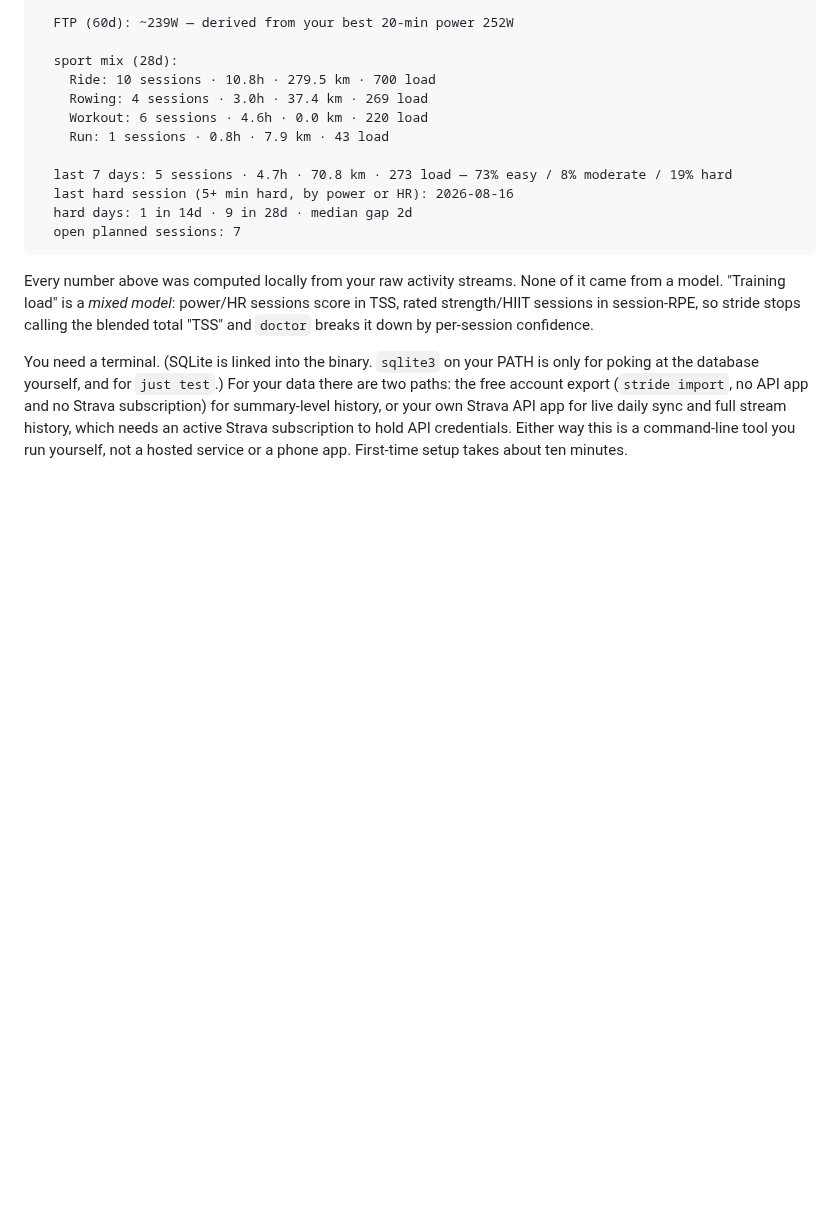
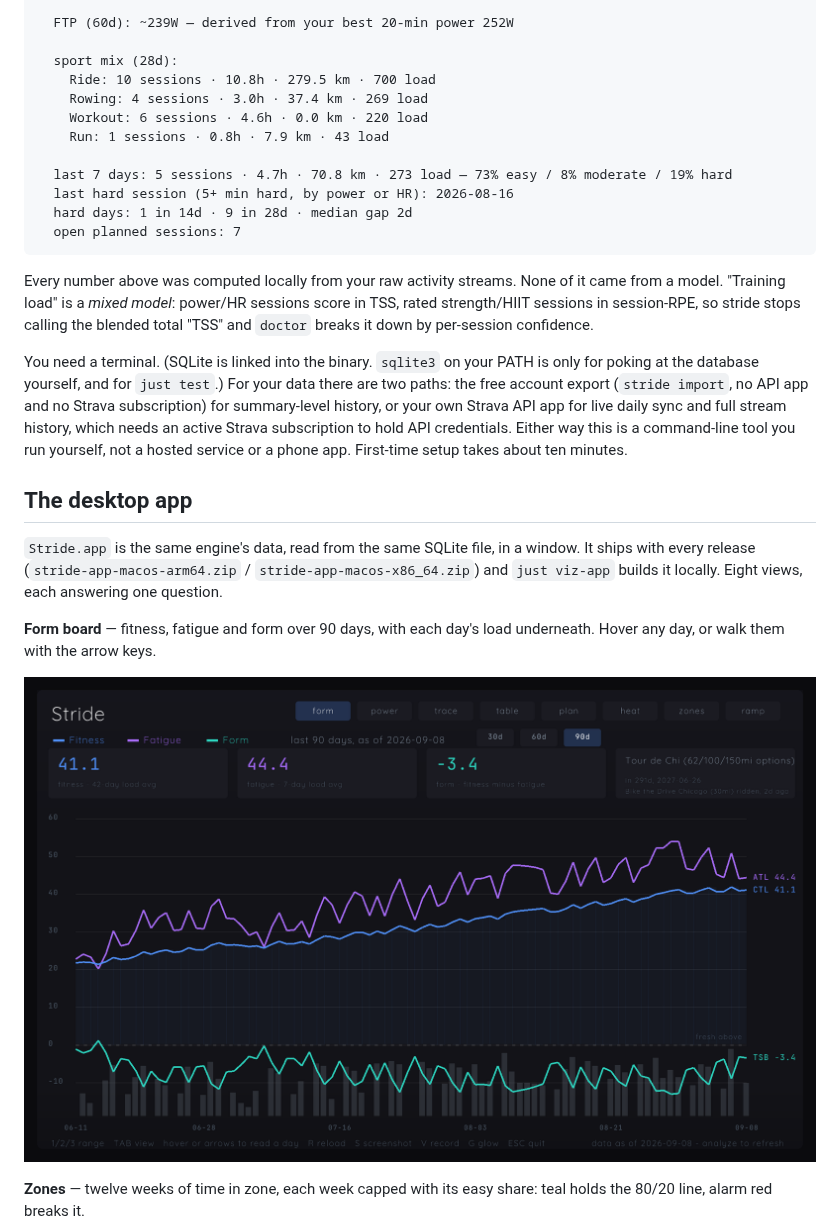
Before and after one commit to eschizoid/stride, a Markdown page: README.md, the part around one of its changes. Rendered like a GitHub page; pictures changed too: docs/img/form-board.png; blank space fills up the shorter version.

Commit message:
docs(readme): show the app, with the views that answer a question (#431)

```diff
--- a/README.md
+++ b/README.md
@@ -63,3 +63,18 @@ for summary-level history, or your own Strava API app for live daily sync and fu
 history, which needs an active Strava subscription to hold API credentials. Either way
 this is a command-line tool you run yourself, not a hosted service or a phone app.
 First-time setup takes about ten minutes.
+
+## The desktop app
+
+`Stride.app` is the same engine's data, read from the same SQLite file, in a window.
+It ships with every release (`stride-app-macos-arm64.zip` / `stride-app-macos-x86_64.zip`)
+and `just viz-app` builds it locally. Eight views, each answering one question.
+
+**Form board** — fitness, fatigue and form over 90 days, with each day's load underneath.
+Hover any day, or walk them with the arrow keys.
+
+![The form board](docs/img/form-board.png)
+
+**Zones** — twelve weeks of time in zone, each week capped with its easy share: teal
+holds the 80/20 line, alarm red breaks it.
+
```
Also changed, not shown: other parts of README.md (+20 -0 lines), docs/img/session-trace.png, 1 other file.
